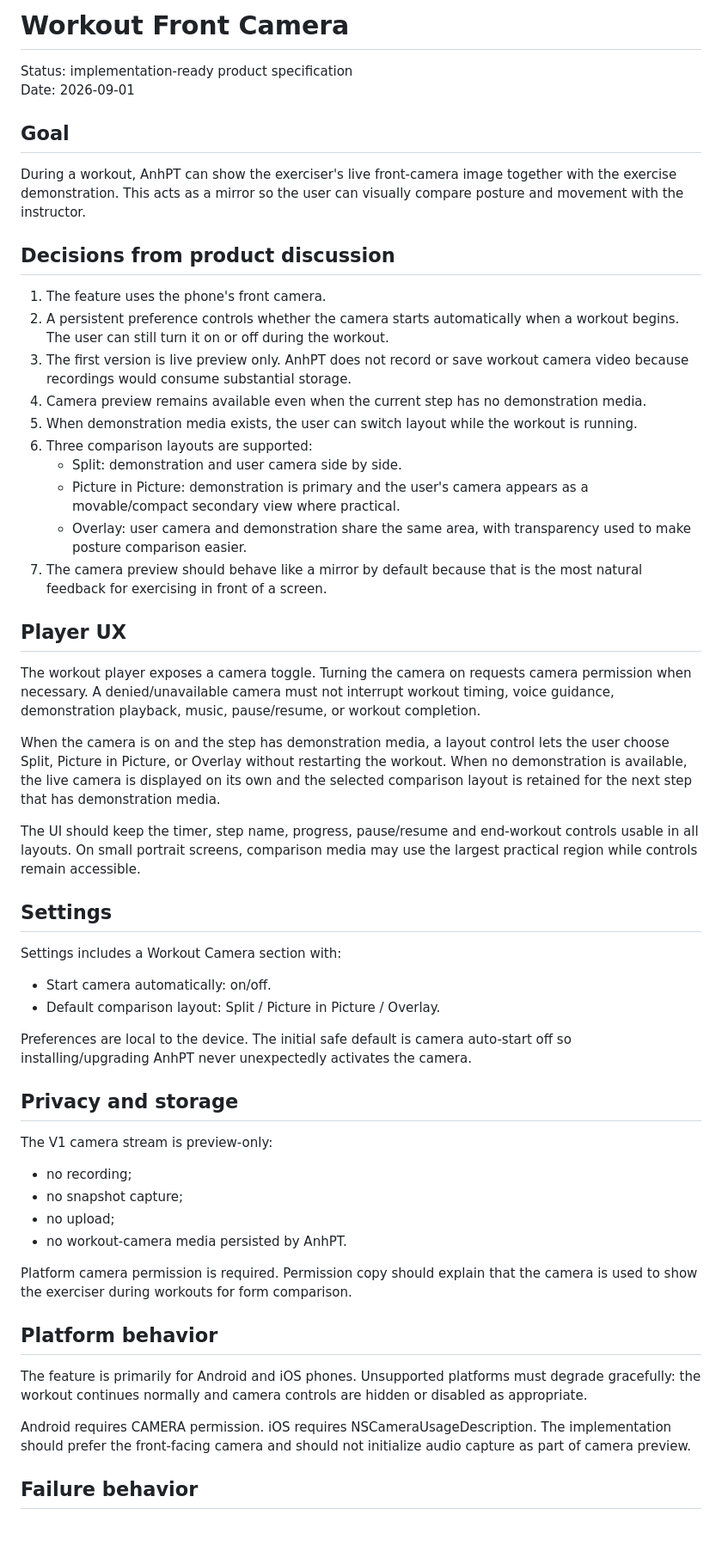
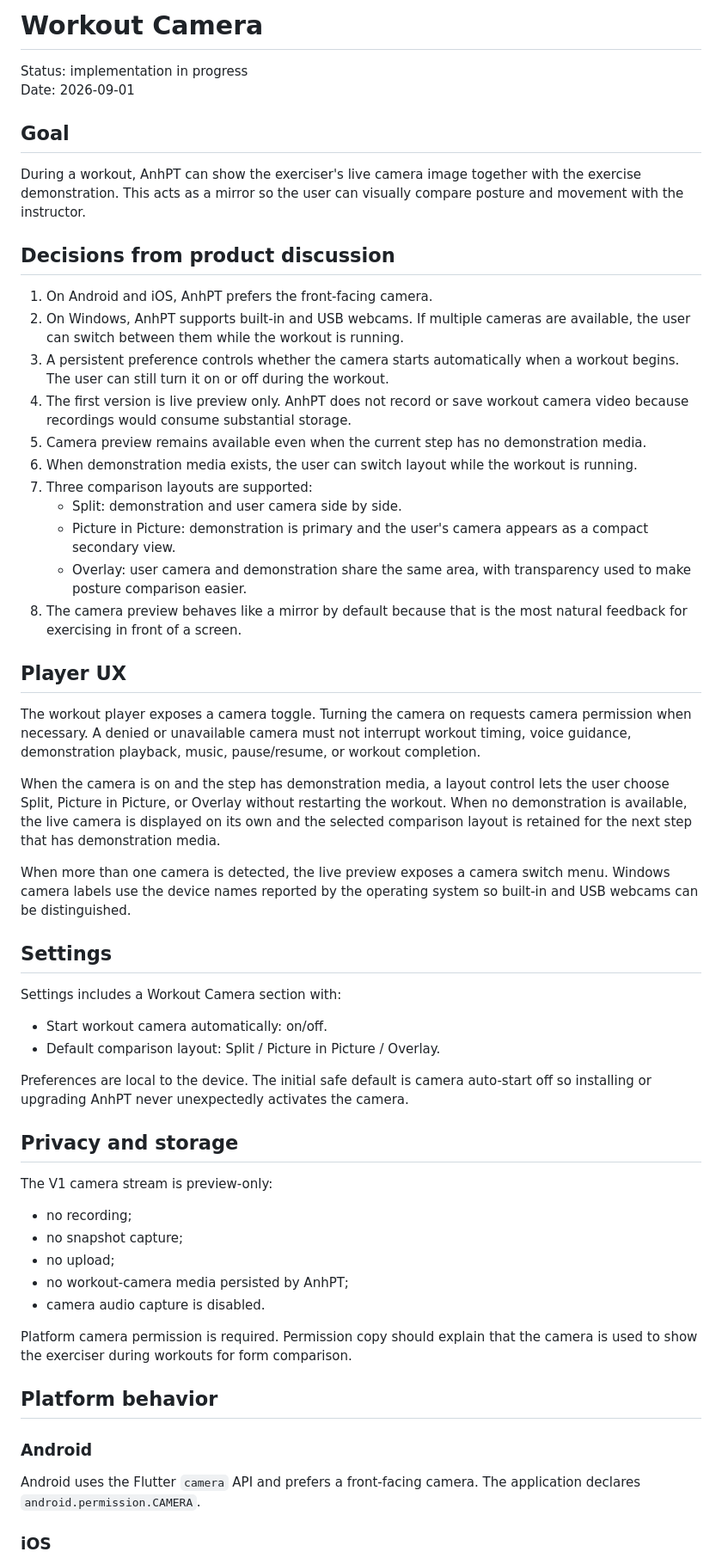
Before and after one commit to anhquande/anhpt, a Markdown page: docs/workout-front-camera.md, the part around one of its changes. Shown at 86% size. GitHub-like rendering; blank space fills up the shorter version.

Commit message:
docs: document Windows workout camera support

```diff
--- a/docs/workout-front-camera.md
+++ b/docs/workout-front-camera.md
@@ -1,41 +1,42 @@
-# Workout Front Camera
+# Workout Camera
 
-Status: implementation-ready product specification
+Status: implementation in progress
 Date: 2026-09-01
 
 ## Goal
 
-During a workout, AnhPT can show the exerciser's live front-camera image together with the exercise demonstration. This acts as a mirror so the user can visually compare posture and movement with the instructor.
+During a workout, AnhPT can show the exerciser's live camera image together with the exercise demonstration. This acts as a mirror so the user can visually compare posture and movement with the instructor.
 
 ## Decisions from product discussion
 
-1. The feature uses the phone's front camera.
-2. A persistent preference controls whether the camera starts automatically when a workout begins. The user can still turn it on or off during the workout.
-3. The first version is live preview only. AnhPT does not record or save workout camera video because recordings would consume substantial storage.
-4. Camera preview remains available even when the current step has no demonstration media.
-5. When demonstration media exists, the user can switch layout while the workout is running.
-6. Three comparison layouts are supported:
+1. On Android and iOS, AnhPT prefers the front-facing camera.
+2. On Windows, AnhPT supports built-in and USB webcams. If multiple cameras are available, the user can switch between them while the workout is running.
+3. A persistent preference controls whether the camera starts automatically when a workout begins. The user can still turn it on or off during the workout.
+4. The first version is live preview only. AnhPT does not record or save workout camera video because recordings would consume substantial storage.
+5. Camera preview remains available even when the current step has no demonstration media.
+6. When demonstration media exists, the user can switch layout while the workout is running.
+7. Three comparison layouts are supported:
    - Split: demonstration and user camera side by side.
-   - Picture in Picture: demonstration is primary and the user's camera appears as a movable/compact secondary view where practical.
+   - Picture in Picture: demonstration is primary and the user's camera appears as a compact secondary view.
    - Overlay: user camera and demonstration share the same area, with transparency used to make posture comparison easier.
-7. The camera preview should behave like a mirror by default because that is the most natural feedback for exercising in front of a screen.
+8. The camera preview behaves like a mirror by default because that is the most natural feedback for exercising in front of a screen.
 
 ## Player UX
 
-The workout player exposes a camera toggle. Turning the camera on requests camera permission when necessary. A denied/unavailable camera must not interrupt workout timing, voice guidance, demonstration playback, music, pause/resume, or workout completion.
+The workout player exposes a camera toggle. Turning the camera on requests camera permission when necessary. A denied or unavailable camera must not interrupt workout timing, voice guidance, demonstration playback, music, pause/resume, or workout completion.
 
 When the camera is on and the step has demonstration media, a layout control lets the user choose Split, Picture in Picture, or Overlay without restarting the workout. When no demonstration is available, the live camera is displayed on its own and the selected comparison layout is retained for the next step that has demonstration media.
 
-The UI should keep the timer, step name, progress, pause/resume and end-workout controls usable in all layouts. On small portrait screens, comparison media may use the largest practical region while controls remain accessible.
+When more than one camera is detected, the live preview exposes a camera switch menu. Windows camera labels use the device names reported by the operating system so built-in and USB webcams can be distinguished.
 
 ## Settings
 
 Settings includes a Workout Camera section with:
 
-- Start camera automatically: on/off.
+- Start workout camera automatically: on/off.
 - Default comparison layout: Split / Picture in Picture / Overlay.
 
-Preferences are local to the device. The initial safe default is camera auto-start off so installing/upgrading AnhPT never unexpectedly activates the camera.
+Preferences are local to the device. The initial safe default is camera auto-start off so installing or upgrading AnhPT never unexpectedly activates the camera.
 
 ## Privacy and storage
 
@@ -44,15 +45,16 @@ The V1 camera stream is preview-only:
 - no recording;
 - no snapshot capture;
 - no upload;
-- no workout-camera media persisted by AnhPT.
+- no workout-camera media persisted by AnhPT;
+- camera audio capture is disabled.
 
 Platform camera permission is required. Permission copy should explain that the camera is used to show the exerciser during workouts for form comparison.
 
 ## Platform behavior
 
-The feature is primarily for Android and iOS phones. Unsupported platforms must degrade gracefully: the workout continues normally and camera controls are hidden or disabled as appropriate.
+### Android
 
-Android requires CAMERA permission. iOS requires NSCameraUsageDescription. The implementation should prefer the front-facing camera and should not initialize audio capture as part of camera preview.
+Android uses the Flutter `camera` API and prefers a front-facing camera. The application declares `android.permission.CAMERA`.
 
-## Failure behavior
+### iOS
 
```
Also changed, not shown: other parts of docs/workout-front-camera.md (+32 -4 lines).
